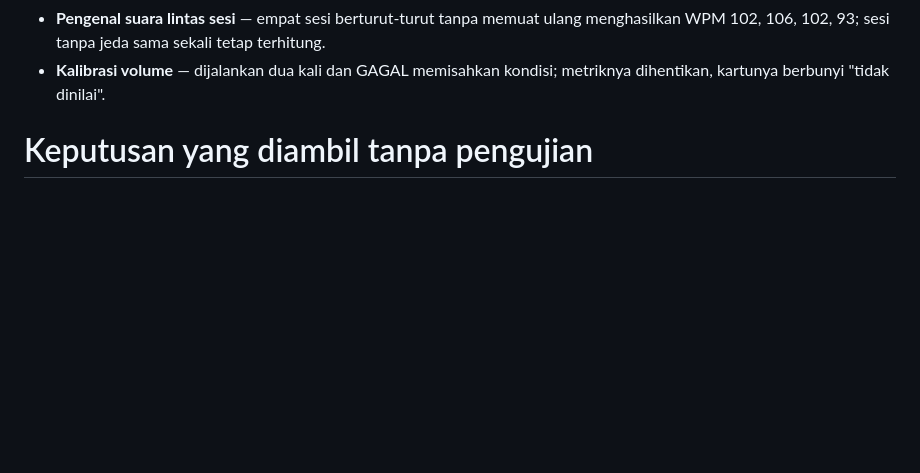
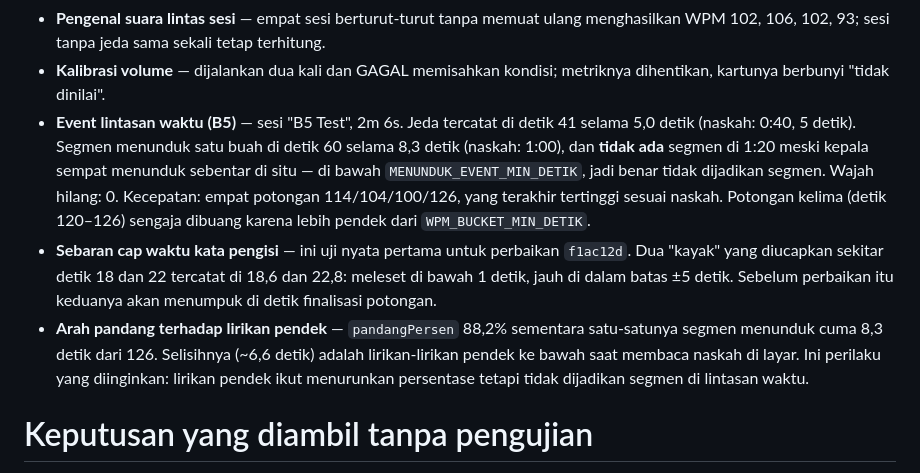
Before and after one commit to iridescentha/podium-app, a Markdown page: TODO.md, the part around one of its changes. GitHub-like rendering; blank space fills up the shorter version.

```diff
--- a/TODO.md
+++ b/TODO.md
@@ -297,6 +328,23 @@ diuji ulang tanpa alasan.
   menghasilkan WPM 102, 106, 102, 93; sesi tanpa jeda sama sekali tetap terhitung.
 - **Kalibrasi volume** — dijalankan dua kali dan GAGAL memisahkan kondisi;
   metriknya dihentikan, kartunya berbunyi "tidak dinilai".
+- **Event lintasan waktu (B5)** — sesi "B5 Test", 2m 6s. Jeda tercatat di detik
+  41 selama 5,0 detik (naskah: 0:40, 5 detik). Segmen menunduk satu buah di
+  detik 60 selama 8,3 detik (naskah: 1:00), dan **tidak ada** segmen di 1:20
+  meski kepala sempat menunduk sebentar di situ — di bawah
+  `MENUNDUK_EVENT_MIN_DETIK`, jadi benar tidak dijadikan segmen. Wajah hilang: 0.
+  Kecepatan: empat potongan 114/104/100/126, yang terakhir tertinggi sesuai
+  naskah. Potongan kelima (detik 120–126) sengaja dibuang karena lebih pendek
+  dari `WPM_BUCKET_MIN_DETIK`.
+- **Sebaran cap waktu kata pengisi** — ini uji nyata pertama untuk perbaikan
+  `f1ac12d`. Dua "kayak" yang diucapkan sekitar detik 18 dan 22 tercatat di
+  18,6 dan 22,8: meleset di bawah 1 detik, jauh di dalam batas ±5 detik. Sebelum
+  perbaikan itu keduanya akan menumpuk di detik finalisasi potongan.
+- **Arah pandang terhadap lirikan pendek** — `pandangPersen` 88,2% sementara
+  satu-satunya segmen menunduk cuma 8,3 detik dari 126. Selisihnya (~6,6 detik)
+  adalah lirikan-lirikan pendek ke bawah saat membaca naskah di layar. Ini
+  perilaku yang diinginkan: lirikan pendek ikut menurunkan persentase tetapi
+  tidak dijadikan segmen di lintasan waktu.
 
 # Keputusan yang diambil tanpa pengujian
 
```
Also changed, not shown: other parts of TODO.md (+49 -18 lines).
